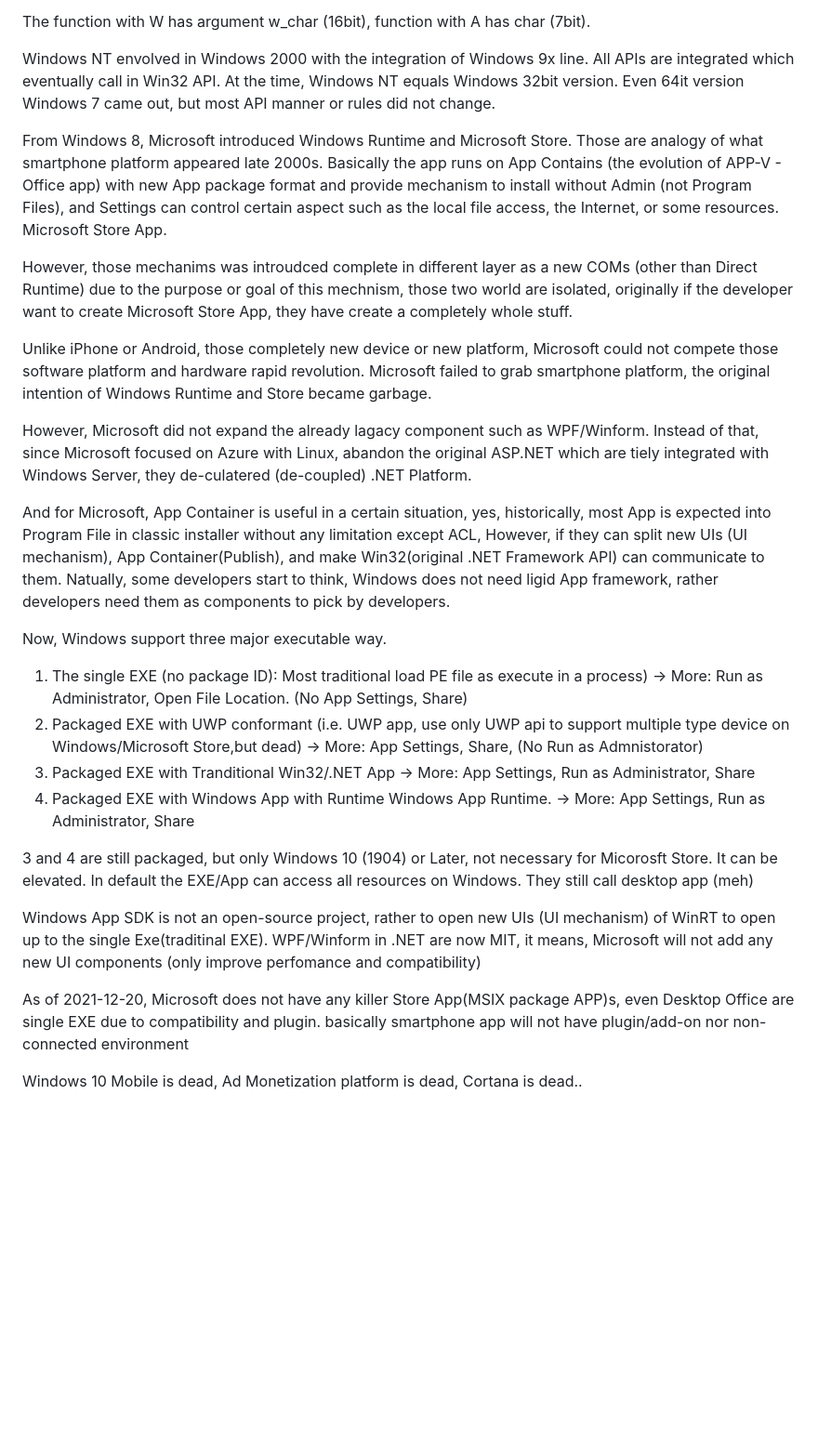
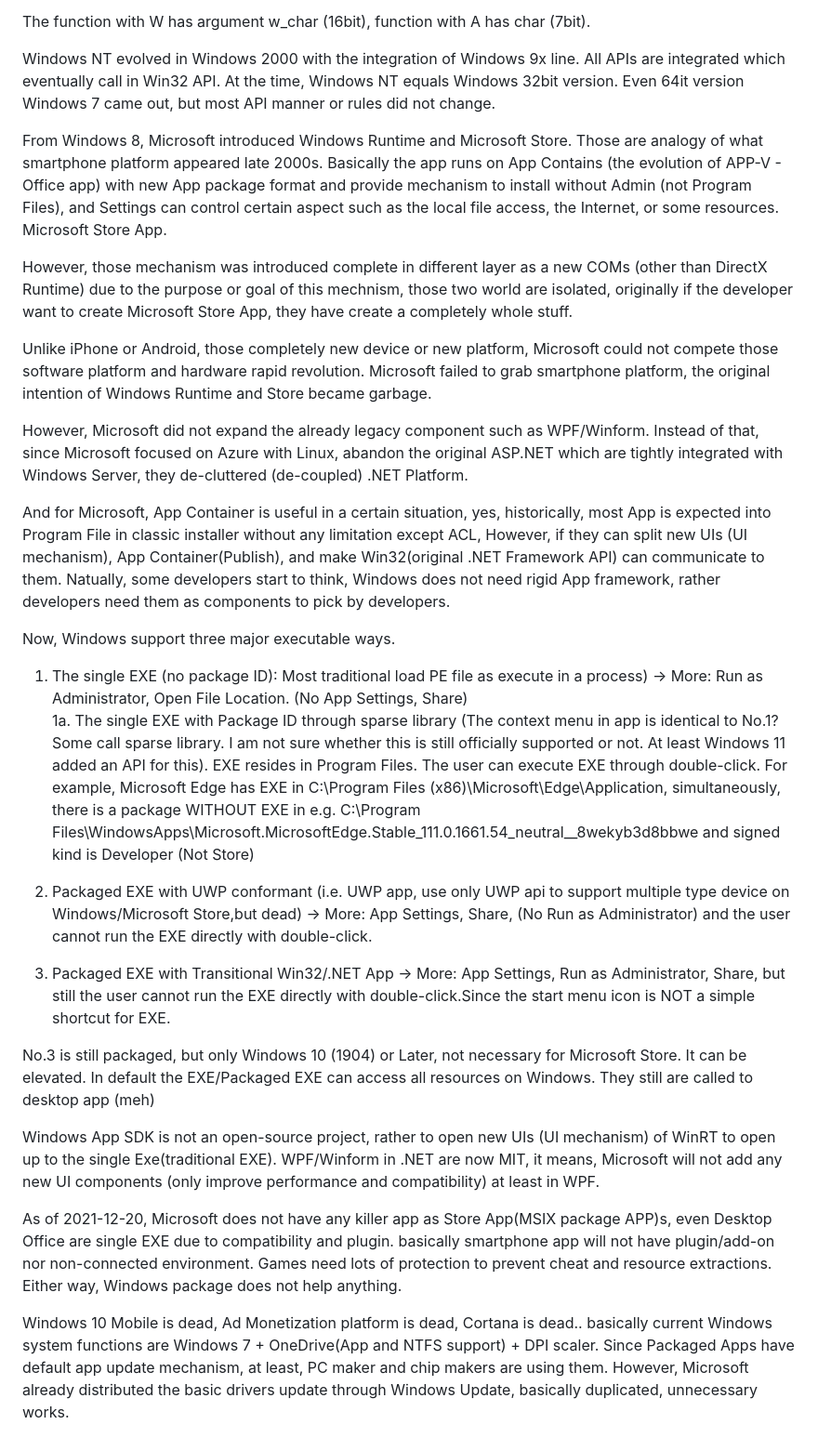
Before and after one commit to netkawai/mynotes, a Markdown page: Windows-package-history.md, the part around the change. Shown: that part at 93% size. Drawn GitHub-style; blank space fills up the shorter version.

Commit message:
Fix the typo and re-organized list

```diff
--- a/Windows-package-history.md
+++ b/Windows-package-history.md
@@ -3,39 +3,41 @@ However at the time, Unicode was about standarized but UTF-8 was not existed. So
 
 The function with W has argument w_char (16bit), function with A has char (7bit).
 
-Windows NT envolved in Windows 2000 with the integration of Windows 9x line. All APIs are integrated which eventually call in Win32 API.
+Windows NT evolved in Windows 2000 with the integration of Windows 9x line. All APIs are integrated which eventually call in Win32 API.
 At the time, Windows NT equals Windows 32bit version. Even 64it version Windows 7 came out, but most API manner or rules did not change.
 
 From Windows 8, Microsoft introduced Windows Runtime and Microsoft Store. Those are analogy of what smartphone platform appeared late 2000s.
 Basically the app runs on App Contains (the evolution of APP-V - Office app) with new App package format and provide mechanism to install without Admin (not Program Files),
 and Settings can control certain aspect such as the local file access, the Internet, or some resources. Microsoft Store App.
 
-However, those mechanims was introudced complete in different layer as a new COMs (other than Direct Runtime) due to the purpose or goal of this mechnism,
+However, those mechanism was introduced complete in different layer as a new COMs (other than DirectX Runtime) due to the purpose or goal of this mechnism,
 those two world are isolated, originally if the developer want to create Microsoft Store App, they have create a completely whole stuff.
 
 
 Unlike iPhone or Android, those completely new device or new platform, Microsoft could not compete those software platform and hardware rapid revolution.
 Microsoft failed to grab smartphone platform, the original intention of Windows Runtime and Store became garbage.
 
-However, Microsoft did not expand the already lagacy component such as WPF/Winform. Instead of that, since Microsoft focused on Azure with Linux, abandon the original ASP.NET which
-are tiely integrated with Windows Server, they de-culatered (de-coupled) .NET Platform.
+However, Microsoft did not expand the already legacy component such as WPF/Winform. Instead of that, since Microsoft focused on Azure with Linux, abandon the original ASP.NET which
+are tightly integrated with Windows Server, they de-cluttered (de-coupled) .NET Platform.
 
 And for Microsoft, App Container is useful in a certain situation, yes, historically, most App is expected into Program File in classic installer without any limitation except ACL,
 However, if they can split new UIs (UI mechanism), App Container(Publish), and make Win32(original .NET Framework API) can communicate to them. Natually, some developers start to think,
-Windows does not need ligid App framework, rather developers need them as components to pick by developers.
+Windows does not need rigid App framework, rather developers need them as components to pick by developers.
 
-Now, Windows support three major executable way.
+Now, Windows support three major executable ways.
 1. The single EXE (no package ID): Most traditional load PE file as execute in a process) -> More: Run as Administrator, Open File Location. (No App Settings, Share)
-2. Packaged EXE with UWP conformant (i.e. UWP app, use only UWP api to support multiple type device on Windows/Microsoft Store,but dead) -> More: App Settings, Share, (No Run as Admnistorator)
-3. Packaged EXE with Tranditional Win32/.NET App -> More: App Settings, Run as Administrator, Share
-4. Packaged EXE with Windows App with Runtime Windows App Runtime. -> More: App Settings, Run as Administrator, Share
+1a. The single EXE with Package ID through sparse library (The context menu in app is identical to No.1? Some call sparse library. I am not sure whether this is still officially supported or not. At least Windows 11 added an API for this). EXE resides in Program Files. The user can execute EXE through double-click. For example, Microsoft Edge has EXE in C:\Program Files (x86)\Microsoft\Edge\Application, simultaneously, there is a package WITHOUT EXE in e.g. C:\Program Files\WindowsApps\Microsoft.MicrosoftEdge.Stable_111.0.1661.54_neutral__8wekyb3d8bbwe and signed kind is Developer (Not Store)
 
-3 and 4 are still packaged, but only Windows 10 (1904) or Later, not necessary for Micorosft Store. It can be elevated.
-In default the EXE/App can access all resources on Windows. They still call desktop app (meh)
+2. Packaged EXE with UWP conformant (i.e. UWP app, use only UWP api to support multiple type device on Windows/Microsoft Store,but dead) -> More: App Settings, Share, (No Run as Administrator) and the user cannot run the EXE directly with double-click.
 
-Windows App SDK is not an open-source project, rather to open new UIs (UI mechanism) of WinRT to open up to the single Exe(traditinal EXE).
-WPF/Winform in .NET are now MIT, it means, Microsoft will not add any new UI components (only improve perfomance and compatibility)
+3. Packaged EXE with Transitional Win32/.NET App -> More: App Settings, Run as Administrator, Share, but still the user cannot run the EXE directly with double-click.Since the start menu icon is NOT a simple shortcut for EXE.
 
-As of 2021-12-20, Microsoft does not have any killer Store App(MSIX package APP)s, even Desktop Office are single EXE due to compatibility and plugin. basically smartphone app will not have plugin/add-on nor  non-connected environment
+No.3 is still packaged, but only Windows 10 (1904) or Later, not necessary for Microsoft Store. It can be elevated.
+In default the EXE/Packaged EXE can access all resources on Windows. They still are called to desktop app (meh)
 
-Windows 10 Mobile is dead, Ad Monetization platform is dead, Cortana is dead..
+Windows App SDK is not an open-source project, rather to open new UIs (UI mechanism) of WinRT to open up to the single Exe(traditional EXE).
+WPF/Winform in .NET are now MIT, it means, Microsoft will not add any new UI components (only improve performance and compatibility) at least in WPF.
+
+As of 2021-12-20, Microsoft does not have any killer app as Store App(MSIX package APP)s, even Desktop Office are single EXE due to compatibility and plugin. basically smartphone app will not have plugin/add-on nor non-connected environment. Games need lots of protection to prevent cheat and resource extractions. Either way, Windows package does not help anything.
+
+Windows 10 Mobile is dead, Ad Monetization platform is dead, Cortana is dead.. basically current Windows system functions are Windows 7 + OneDrive(App and NTFS support) + DPI scaler. Since Packaged Apps have default app update mechanism, at least, PC maker and chip makers are using them. However, Microsoft already distributed the basic drivers update through Windows Update, basically duplicated, unnecessary works.
```
